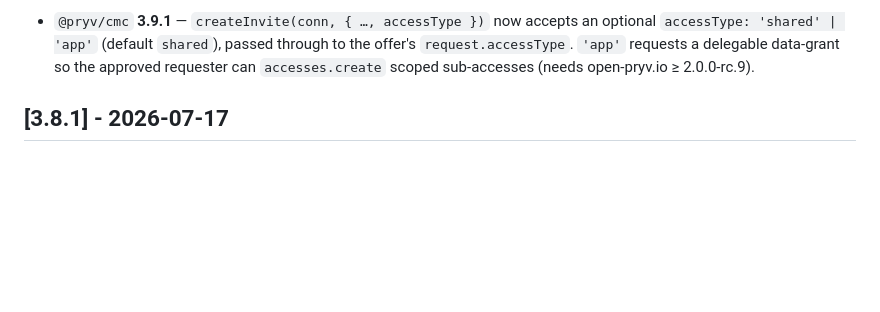
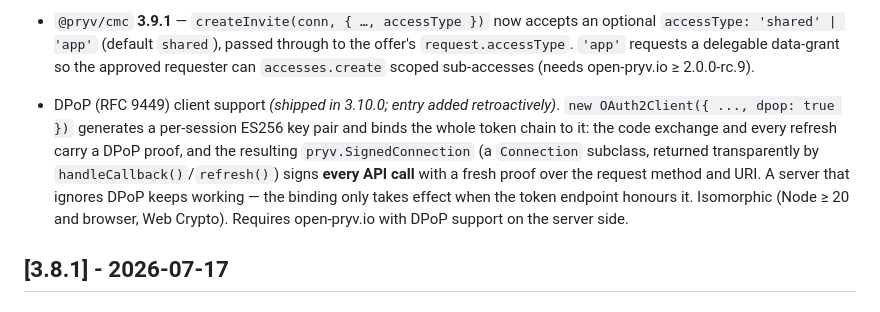
Before and after one commit to pryv/lib-js, a Markdown page: CHANGELOG.md, the part around the change. GitHub-like rendering; blank space fills up the shorter version.

Commit message:
docs(changelog): document DPoP client shipped in 3.10.0

```diff
--- a/CHANGELOG.md
+++ b/CHANGELOG.md
@@ -40,6 +40,17 @@
   the offer's `request.accessType`. `'app'` requests a delegable data-grant so
   the approved requester can `accesses.create` scoped sub-accesses (needs
   open-pryv.io ≥ 2.0.0-rc.9).
+
+- DPoP (RFC 9449) client support *(shipped in 3.10.0; entry added
+  retroactively)*. `new OAuth2Client({ ..., dpop: true })` generates a
+  per-session ES256 key pair and binds the whole token chain to it: the code
+  exchange and every refresh carry a DPoP proof, and the resulting
+  `pryv.SignedConnection` (a `Connection` subclass, returned transparently by
+  `handleCallback()`/`refresh()`) signs **every API call** with a fresh proof
+  over the request method and URI. A server that ignores DPoP keeps working —
+  the binding only takes effect when the token endpoint honours it. Isomorphic
+  (Node ≥ 20 and browser, Web Crypto). Requires open-pryv.io with DPoP support
+  on the server side.
 
 ## [3.8.1] - 2026-07-17
 
```
